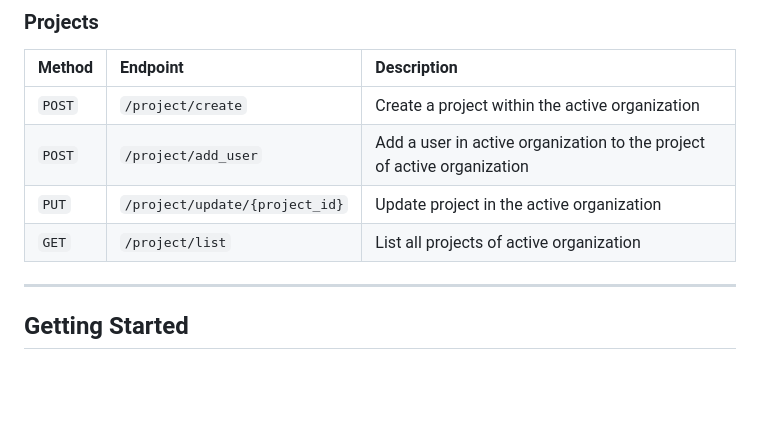
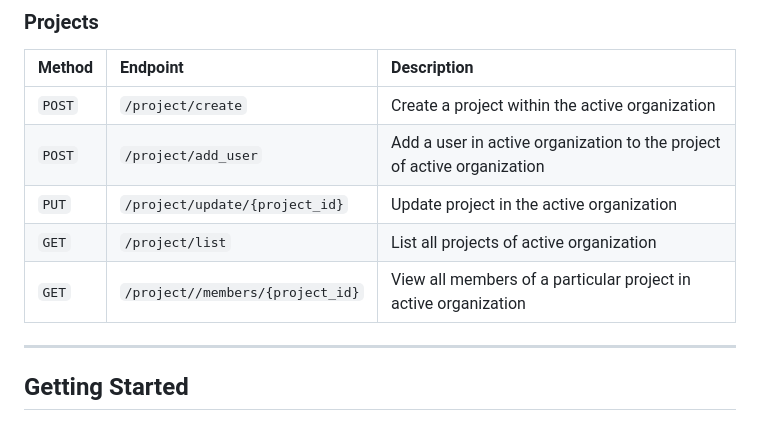
Before and after one commit to abhishektarun09/multi_tenant_saas_fastapi, a Markdown page: README.md, the part around the change. Drawn GitHub-style; blank space fills up the shorter version.

```diff
--- a/README.md
+++ b/README.md
@@ -66,6 +66,7 @@ Deployed on Render : https://multi-tenant-saas-fastapi.onrender.com/docs
 | `POST` | `/project/add_user` | Add a user in active organization to the project of active organization |
 | `PUT` | `/project/update/{project_id}` | Update project in the active organization |
 | `GET` | `/project/list` | List all projects of active organization |
+| `GET` | `/project//members/{project_id}` | View all members of a particular project in active organization |
 
 ---
 
```
